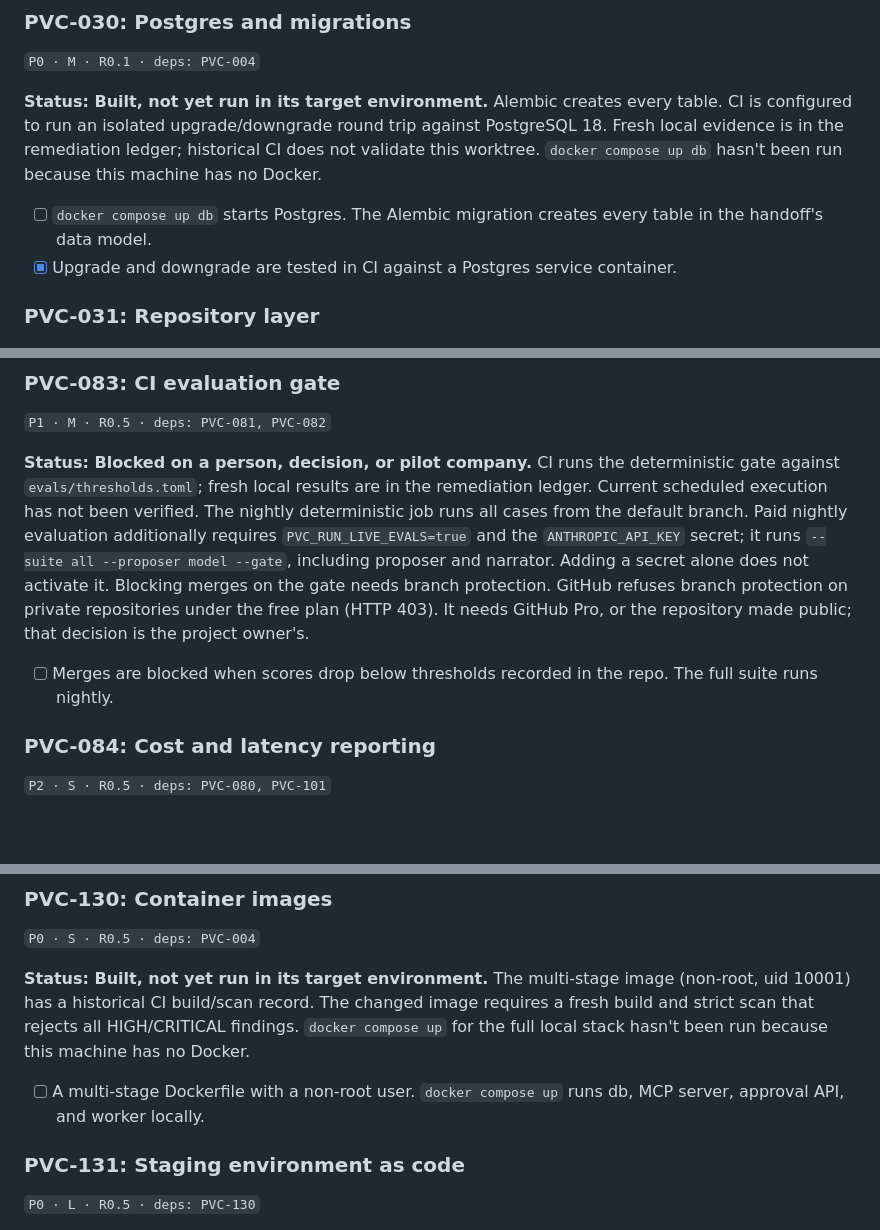
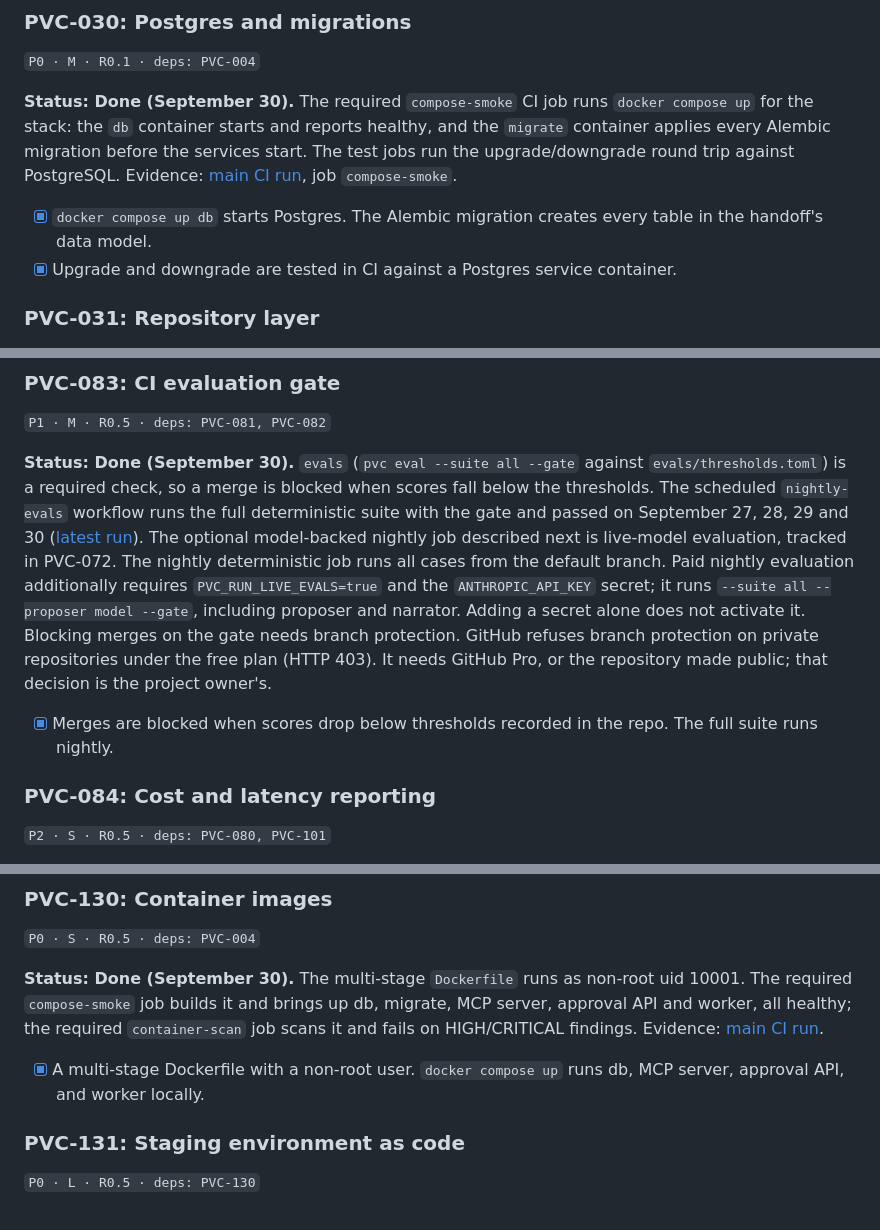
Before and after one commit to ahines99/pe-value-creation-os, a Markdown page: ROADMAP.md, 3 parts joined by grey strips. Rendered like a GitHub page; blank space fills up the shorter version.

```diff
--- a/ROADMAP.md
+++ b/ROADMAP.md
@@ -292,9 +292,9 @@ Logo and dollar retention by cohort, split into voluntary and involuntary churn.
 ### PVC-030: Postgres and migrations
 `P0 · M · R0.1 · deps: PVC-004`
 
-**Status: Built, not yet run in its target environment.** Alembic creates every table. CI is configured to run an isolated upgrade/downgrade round trip against PostgreSQL 18. Fresh local evidence is in the remediation ledger; historical CI does not validate this worktree. `docker compose up db` hasn't been run because this machine has no Docker.
+**Status: Done (September 30).** The required `compose-smoke` CI job runs `docker compose up` for the stack: the `db` container starts and reports healthy, and the `migrate` container applies every Alembic migration before the services start. The test jobs run the upgrade/downgrade round trip against PostgreSQL. Evidence: [main CI run](https://github.com/ahines99/pe-value-creation-os/actions/runs/36659505516), job `compose-smoke`.
 
-- [ ] `docker compose up db` starts Postgres. The Alembic migration creates every table in the handoff's data model.
+- [x] `docker compose up db` starts Postgres. The Alembic migration creates every table in the handoff's data model.
 - [x] Upgrade and downgrade are tested in CI against a Postgres service container.
 
 ### PVC-031: Repository layer
@@ -612,9 +612,9 @@ Replace the rule-based opportunity proposals, and add evidence synthesis and pla
 ### PVC-083: CI evaluation gate
 `P1 · M · R0.5 · deps: PVC-081, PVC-082`
 
-**Status: Blocked on a person, decision, or pilot company.** CI runs the deterministic gate against `evals/thresholds.toml`; fresh local results are in the remediation ledger. Current scheduled execution has not been verified. The nightly deterministic job runs all cases from the default branch. Paid nightly evaluation additionally requires `PVC_RUN_LIVE_EVALS=true` and the `ANTHROPIC_API_KEY` secret; it runs `--suite all --proposer model --gate`, including proposer and narrator. Adding a secret alone does not activate it. Blocking merges on the gate needs branch protection. GitHub refuses branch protection on private repositories under the free plan (HTTP 403). It needs GitHub Pro, or the repository made public; that decision is the project owner's.
+**Status: Done (September 30).** `evals` (`pvc eval --suite all --gate` against `evals/thresholds.toml`) is a required check, so a merge is blocked when scores fall below the thresholds. The scheduled `nightly-evals` workflow runs the full deterministic suite with the gate and passed on September 27, 28, 29 and 30 ([latest run](https://github.com/ahines99/pe-value-creation-os/actions/runs/36704515619)). The optional model-backed nightly job described next is live-model evaluation, tracked in PVC-072. The nightly deterministic job runs all cases from the default branch. Paid nightly evaluation additionally requires `PVC_RUN_LIVE_EVALS=true` and the `ANTHROPIC_API_KEY` secret; it runs `--suite all --proposer model --gate`, including proposer and narrator. Adding a secret alone does not activate it. Blocking merges on the gate needs branch protection. GitHub refuses branch protection on private repositories under the free plan (HTTP 403). It needs GitHub Pro, or the repository made public; that decision is the project owner's.
 
-- [ ] Merges are blocked when scores drop below thresholds recorded in the repo. The full suite runs nightly.
+- [x] Merges are blocked when scores drop below thresholds recorded in the repo. The full suite runs nightly.
 
 ### PVC-084: Cost and latency reporting
 `P2 · S · R0.5 · deps: PVC-080, PVC-101`
@@ -822,9 +822,9 @@ Replace the rule-based opportunity proposals, and add evidence synthesis and pla
 ### PVC-130: Container images
 `P0 · S · R0.5 · deps: PVC-004`
 
-**Status: Built, not yet run in its target environment.** The multi-stage image (non-root, uid 10001) has a historical CI build/scan record. The changed image requires a fresh build and strict scan that rejects all HIGH/CRITICAL findings. `docker compose up` for the full local stack hasn't been run because this machine has no Docker.
+**Status: Done (September 30).** The multi-stage `Dockerfile` runs as non-root uid 10001. The required `compose-smoke` job builds it and brings up db, migrate, MCP server, approval API and worker, all healthy; the required `container-scan` job scans it and fails on HIGH/CRITICAL findings. Evidence: [main CI run](https://github.com/ahines99/pe-value-creation-os/actions/runs/36659505516).
 
-- [ ] A multi-stage Dockerfile with a non-root user. `docker compose up` runs db, MCP server, approval API, and worker locally.
+- [x] A multi-stage Dockerfile with a non-root user. `docker compose up` runs db, MCP server, approval API, and worker locally.
 
 ### PVC-131: Staging environment as code
 `P0 · L · R0.5 · deps: PVC-130`
```
Also changed, not shown: other parts of ROADMAP.md (+6 -6 lines), docs/STATUS.md (+1 -1 lines).
